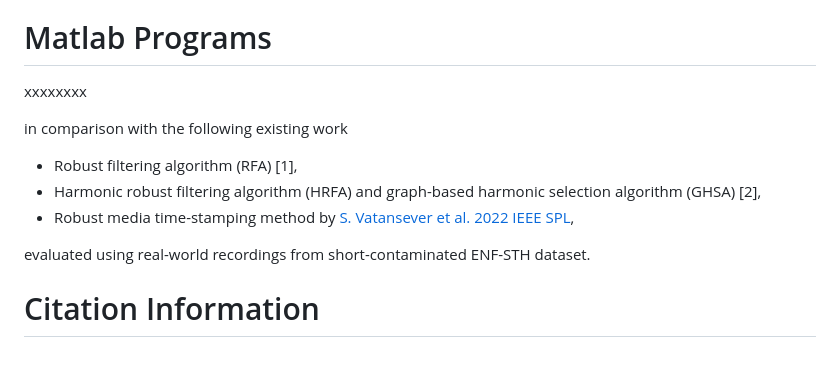
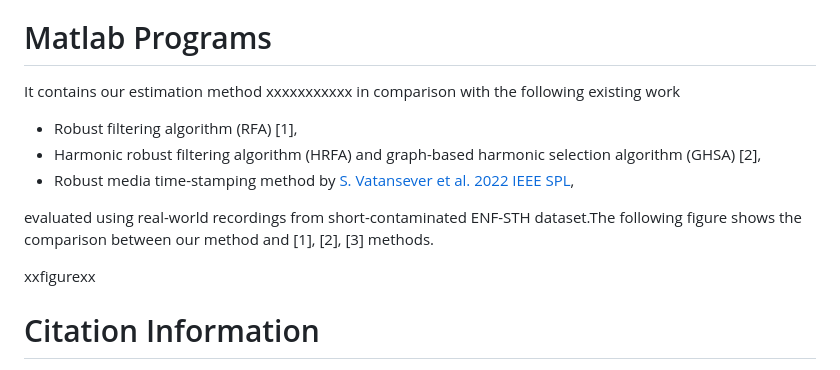
Before and after one commit to cjxyyzs/ENF-SAH-Dataset, a Markdown page: README.md, the part around the change. GitHub-like rendering.

```diff
--- a/README.md
+++ b/README.md
@@ -16,14 +16,18 @@ This repository contains the ENF-STH short audio dataset, which was collected ar
 # Note about the Ground-Truth
 The ground-truth matched location (the lag that corresponding to the true timestamp) within the one day reference can be obtained by matching the noise-free ref files with the corresponding one day ref. For example, we can match "ref_05.wav" in "ref_audio" folder within "3-5,23.wav" in "ref_one_day" folder, and the matched lag index is the "ground truth" timestamp for recording "05.wav" in "enf_audio" folder, meaning that "05.wav" should be matched at the same or a very close lag index in "3-5,23.wav". Both MSE and CC can be used for the matching criterion as long as the recording and ref are matched using the same criterion.It should be noted here that due to equipment reasons, some data have vertical deviations and require manual adjustment.The error caused by the device can be calculated by calculating the average vertical deviation between the extracted ENF signal and the reference signal.
 # Matlab Programs
-xxxxxxxx
-
+It contains our estimation method
+xxxxxxxxxxx
 in comparison with the following existing work
 * Robust filtering algorithm (RFA) [1],
 * Harmonic robust filtering algorithm (HRFA) and graph-based harmonic selection algorithm (GHSA) [2],
 * Robust media time-stamping method by [S. Vatansever et al. 2022 IEEE SPL](https://ieeexplore.ieee.org/document/9882322/references#references),
 
-evaluated using real-world recordings from short-contaminated ENF-STH dataset.
+evaluated using real-world recordings from short-contaminated ENF-STH dataset.The following figure shows the comparison between our method and [1], [2], [3] methods.
+
+xxfigurexx
+
+
 # Citation Information
 * ENF Enhancement
   >\[1] G. Hua and H. Zhang, "ENF Signal Enhancement in Audio Recordings," in IEEE Transactions on Information Forensics and Security, vol. 15, pp. 1868-1878, 2020, doi: 10.1109/TIFS.2019.2952264.
```
